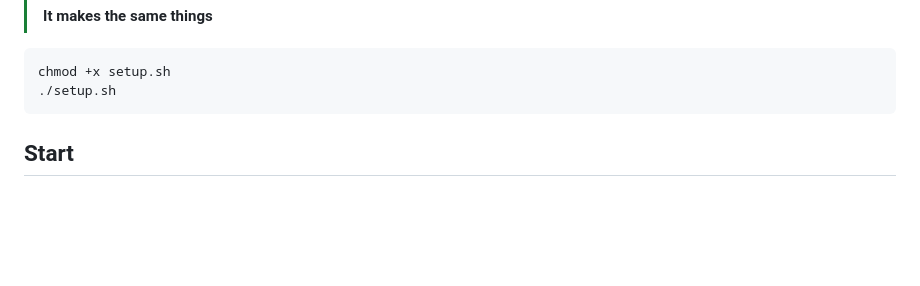
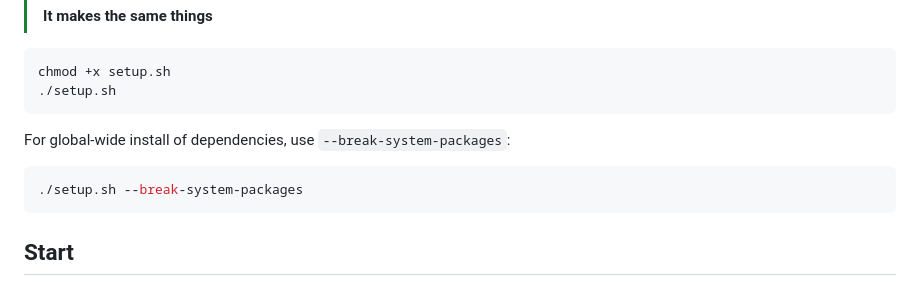
Before and after one commit to medowic/filelink, a Markdown page: README.md, the part around the change. GitHub-like rendering; blank space fills up the shorter version.

Commit message:
added info about `break-system-packages` in linux auto-setup

````diff
--- a/README.md
+++ b/README.md
@@ -101,6 +101,10 @@ apt install python3-flask
 chmod +x setup.sh
 ./setup.sh
 ```
+For global-wide install of dependencies, use `--break-system-packages`:
+```sh
+./setup.sh --break-system-packages
+```
 
 ## Start
 In the parent directory, find the `run.py` file and run it
````
